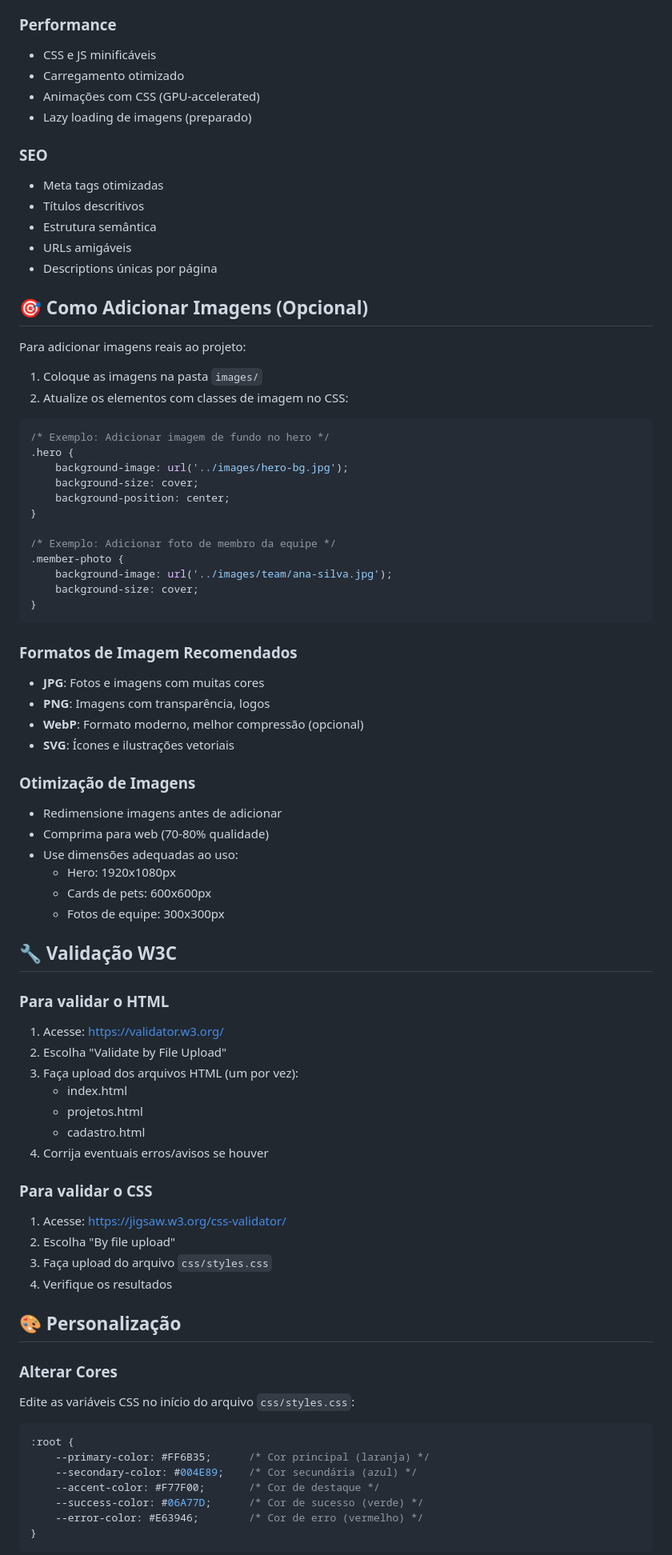
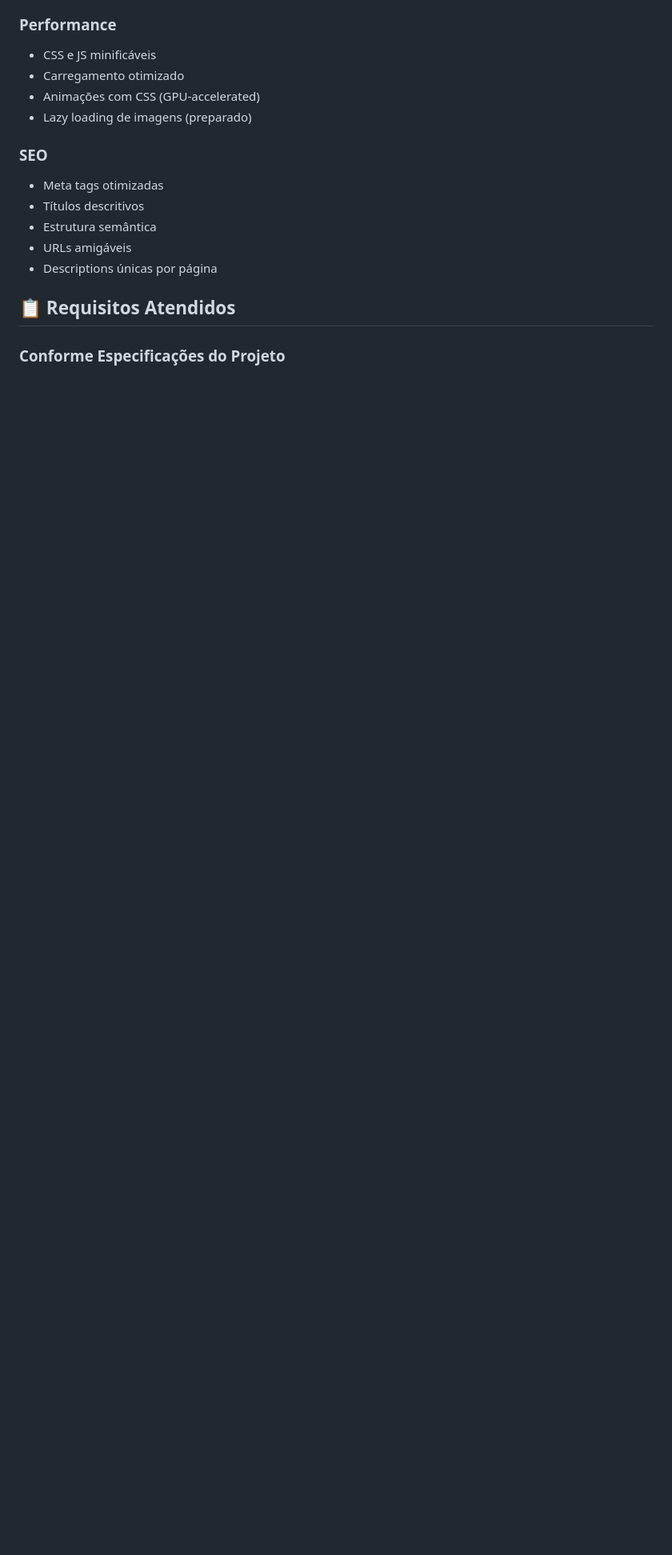
Before and after one commit to Muller-998/petmeal-ong, a Markdown page: README.md, the part around one of its changes. Shown at 80% size. Drawn GitHub-style; blank space fills up the shorter version.

Commit message:
Revise README with updated project details
Updated README to reflect changes in project structure and requirements.

````diff
--- a/README.md
+++ b/README.md
@@ -155,76 +119,7 @@ petmeal/
 - URLs amigáveis
 - Descriptions únicas por página
 
-## 🎯 Como Adicionar Imagens (Opcional)
+## 📋 Requisitos Atendidos
 
-Para adicionar imagens reais ao projeto:
+### Conforme Especificações do Projeto
 
-1. Coloque as imagens na pasta `images/`
-2. Atualize os elementos com classes de imagem no CSS:
-
-```css
-/* Exemplo: Adicionar imagem de fundo no hero */
-.hero {
-    background-image: url('../images/hero-bg.jpg');
-    background-size: cover;
-    background-position: center;
-}
-
-/* Exemplo: Adicionar foto de membro da equipe */
-.member-photo {
-    background-image: url('../images/team/ana-silva.jpg');
-    background-size: cover;
-}
-```
-
-### Formatos de Imagem Recomendados
-
-- **JPG**: Fotos e imagens com muitas cores
-- **PNG**: Imagens com transparência, logos
-- **WebP**: Formato moderno, melhor compressão (opcional)
-- **SVG**: Ícones e ilustrações vetoriais
-
-### Otimização de Imagens
-
-- Redimensione imagens antes de adicionar
-- Comprima para web (70-80% qualidade)
-- Use dimensões adequadas ao uso:
-  - Hero: 1920x1080px
-  - Cards de pets: 600x600px
-  - Fotos de equipe: 300x300px
-
-## 🔧 Validação W3C
-
-### Para validar o HTML
-
-1. Acesse: <https://validator.w3.org/>
-2. Escolha "Validate by File Upload"
-3. Faça upload dos arquivos HTML (um por vez):
-   - index.html
-   - projetos.html
-   - cadastro.html
-4. Corrija eventuais erros/avisos se houver
-
-### Para validar o CSS
-
-1. Acesse: <https://jigsaw.w3.org/css-validator/>
-2. Escolha "By file upload"
-3. Faça upload do arquivo `css/styles.css`
-4. Verifique os resultados
-
-## 🎨 Personalização
-
-### Alterar Cores
-
-Edite as variáveis CSS no início do arquivo `css/styles.css`:
-
-```css
-:root {
-    --primary-color: #FF6B35;      /* Cor principal (laranja) */
-    --secondary-color: #004E89;    /* Cor secundária (azul) */
-    --accent-color: #F77F00;       /* Cor de destaque */
-    --success-color: #06A77D;      /* Cor de sucesso (verde) */
-    --error-color: #E63946;        /* Cor de erro (vermelho) */
-}
-```
-
````
Also changed, not shown: other parts of README.md (+31 -130 lines).
